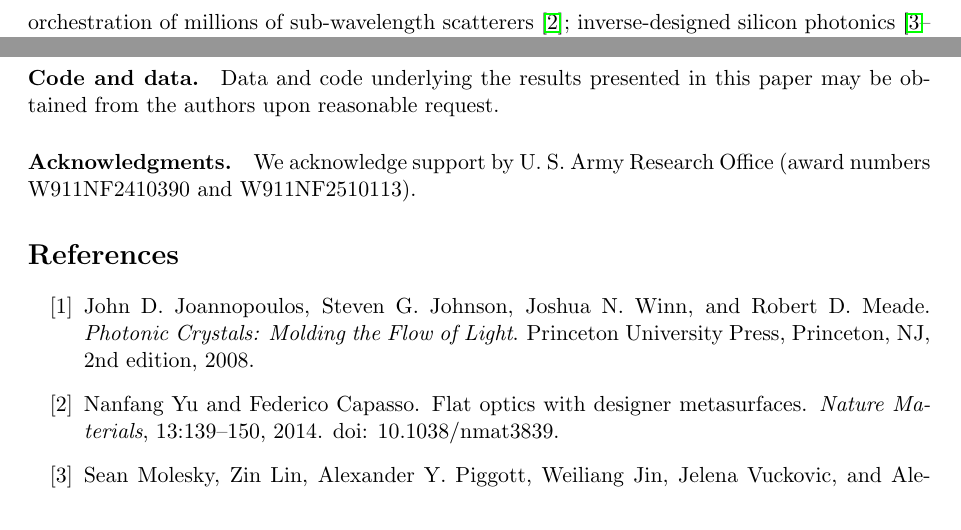
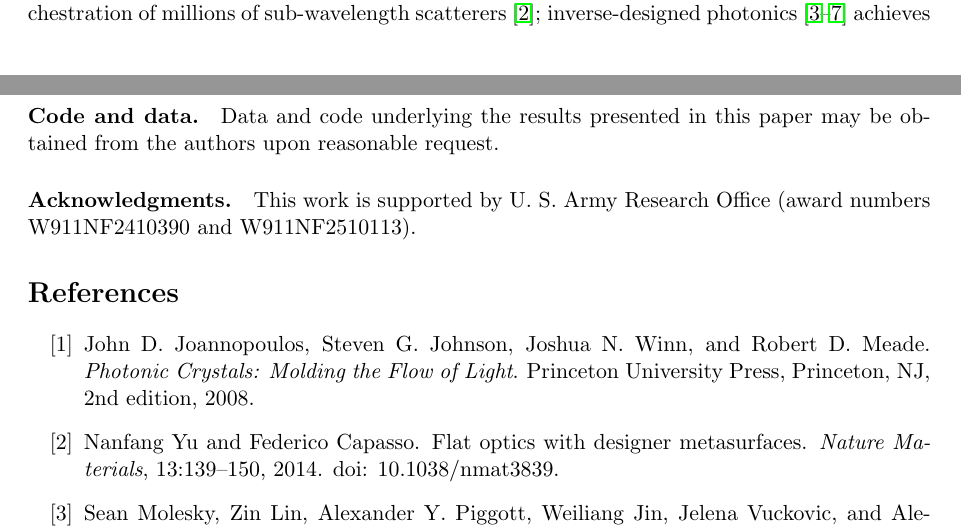
Before and after one commit to inversedesignai/BFIMGaussian, a LaTeX paper (doc/paper/paper.tex): two parts of pages 3 and 25 of 32 before the commit and two parts of pages 2 and 25 of 32 after it, joined at a grey line, cut so that both start at the same text. Compiled offline with pdfLaTeX.

Commit message:
paper: broaden "silicon photonics" to "photonics"; reword acknowledgments
Two small edits synced from another machine:
- "inverse-designed silicon photonics" -> "inverse-designed photonics"
  in the intro physics-analogue paragraph (broadens scope beyond silicon).
- Acknowledgments rephrased from "We acknowledge support by" to "This
  work is supported by".

Co-Authored-By: Claude Opus 4.7 (1M context) <noreply@anthropic.com>

```diff
--- a/doc/paper/paper.tex
+++ b/doc/paper/paper.tex
@@ -46,7 +46,7 @@ Inverse design has made vast physical parameter spaces a substrate for emergent
 \label{sec:intro}
 %===============================================================================
 
-Modern deep learning has revealed that emergent intelligent behavior can be extracted from optimization over vast parameter spaces: neural networks with billions of weights, trained by gradient descent against differentiable objectives, produce capabilities no hand-designed architecture reaches.  A structurally analogous revolution has been unfolding in physics.  Photonic crystals engineer electromagnetic band structure through lattice geometries no monatomic medium provides~\cite{joannopoulos2008photonic}; metasurfaces compress wavefront-shaping into subwavelength films through the orchestration of millions of sub-wavelength scatterers~\cite{yu2014flat}; inverse-designed silicon photonics~\cite{molesky2018inverse, jensen2011topology, fan2020freeform, christiansen2021fullwave,lin2018topology} achieves mode converters, spectral filters, and freeform functional elements in footprints no hand-designed waveguide can reach; acoustic and elastic metamaterials confer effective negative moduli through sub-unit-cell resonances~\cite{cummer2016controlling}; topological photonics~\cite{ozawa2019topological} and iridescent biological structures~\cite{vukusic2003photonic} exploit long-range geometric order to produce behavior no constituent chemistry can.  The template is the same as deep learning's: a vast parameter space, namely the geometry of a physical medium, optimized by gradient descent against a differentiable physical objective (scattering amplitudes, information content, coherent-addition structure) produces functional behavior no simple structure can.  In this sense, \emph{structural complexity in physics is the analog of representational complexity in deep networks}: both are substrates through which optimization converts raw degrees of freedom into engineered capability.  The consequence is that physical hardware optimization is not a peripheral engineering concern but a fundamental question about where intelligence can live.
+Modern deep learning has revealed that emergent intelligent behavior can be extracted from optimization over vast parameter spaces: neural networks with billions of weights, trained by gradient descent against differentiable objectives, produce capabilities no hand-designed architecture reaches.  A structurally analogous revolution has been unfolding in physics.  Photonic crystals engineer electromagnetic band structure through lattice geometries no monatomic medium provides~\cite{joannopoulos2008photonic}; metasurfaces compress wavefront-shaping into subwavelength films through the orchestration of millions of sub-wavelength scatterers~\cite{yu2014flat}; inverse-designed photonics~\cite{molesky2018inverse, jensen2011topology, fan2020freeform, christiansen2021fullwave,lin2018topology} achieves mode converters, spectral filters, and freeform functional elements in footprints no hand-designed waveguide can reach; acoustic and elastic metamaterials confer effective negative moduli through sub-unit-cell resonances~\cite{cummer2016controlling}; topological photonics~\cite{ozawa2019topological} and iridescent biological structures~\cite{vukusic2003photonic} exploit long-range geometric order to produce behavior no constituent chemistry can.  The template is the same as deep learning's: a vast parameter space, namely the geometry of a physical medium, optimized by gradient descent against a differentiable physical objective (scattering amplitudes, information content, coherent-addition structure) produces functional behavior no simple structure can.  In this sense, \emph{structural complexity in physics is the analog of representational complexity in deep networks}: both are substrates through which optimization converts raw degrees of freedom into engineered capability.  The consequence is that physical hardware optimization is not a peripheral engineering concern but a fundamental question about where intelligence can live.
 
 This question sharpens dramatically in sensing and metrology, at the analog-to-digital boundary where a physical signal becomes a digital record and any information lost there bounds everything any downstream algorithm can recover.  The conventional blueprint of the last two decades pairs a generic, task-agnostic transducer front-end with powerful digital reconstruction, and so treats the physical hardware as a passive conduit and asks the digital stages to rescue whatever structure the geometry happens to impose.  Computational inverse design already inverts this blueprint on the hardware side, routinely saturating the electromagnetic performance bounds of the underlying scattering problem~\cite{miller2016fundamental, miller2023bounds, molesky2018inverse, fan2020freeform}, and end-to-end optical co-design extends it by tying the geometry to a downstream reconstruction network, closing the loop from physics to inference in a single gradient~\cite{sitzmann2018e2e, chang2019diffractive, metzler2020deep, tseng2021metalens, kellman2019microscopy, heide2014flex, antipa2018diffusercam, arya2024endtoend, lin2021e2e, wang2018reconfigurable}.  What remains missing is the policy dimension: the recognition that the geometry must co-design with \emph{a rule for what to measure next}, i.e., a multi-step adaptive measurement policy that reacts to intermediate data.  When such a policy is installed, part of the intelligence-extraction work migrates upstream into the analog domain before digitization, and the co-optimized geometry becomes a participant in the inference itself rather than a conduit to it.  This paper supplies that missing dimension.
 
@@ -685,7 +685,7 @@ For any sensor whose physical hardware is designed once but whose measurement po
 
 \paragraph{Code and data.} Data and code underlying the results presented in this paper may be obtained from the authors upon reasonable request.
 
-\paragraph{Acknowledgments.}  We acknowledge support by U. S. Army Research Office (award numbers W911NF2410390 and W911NF2510113).
+\paragraph{Acknowledgments.}  This work is supported by U. S. Army Research Office (award numbers W911NF2410390 and W911NF2510113).
 
 \bibliographystyle{unsrtnat}
 \bibliography{paper}
```
Also changed, not shown: doc/paper/paper.pdf.
